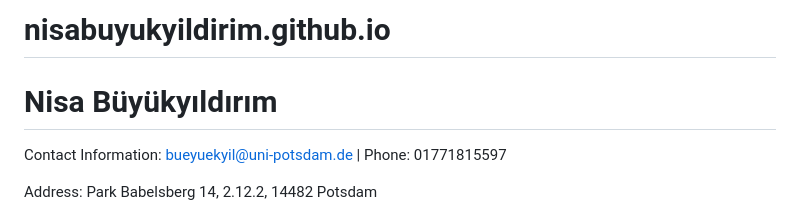
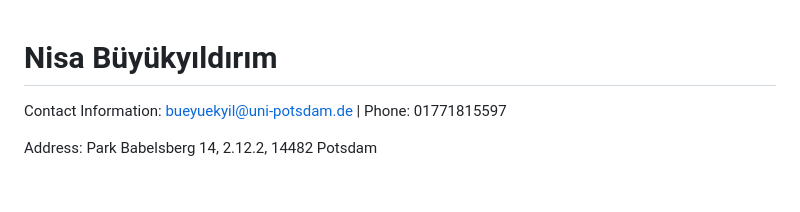
Before and after one commit to nisabuyukyildirim/nisabuyukyildirim.github.io, a Markdown page: README.md, the part around the change. Rendered like a GitHub page; blank space fills up the shorter version.

```diff
--- a/README.md
+++ b/README.md
@@ -1,4 +1,3 @@
-# nisabuyukyildirim.github.io
 <!DOCTYPE html>
 <html lang="en">
 <head>
```
